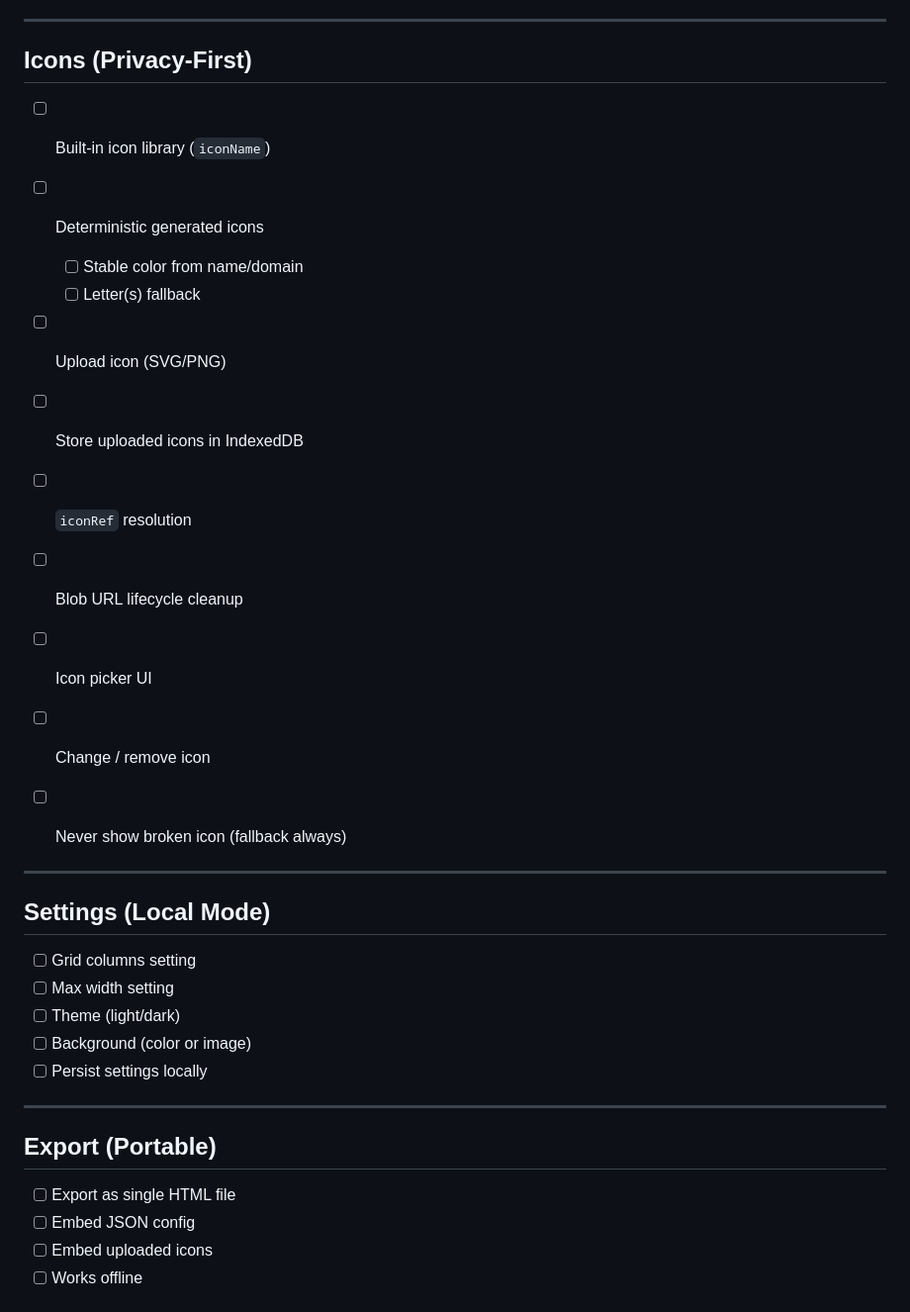
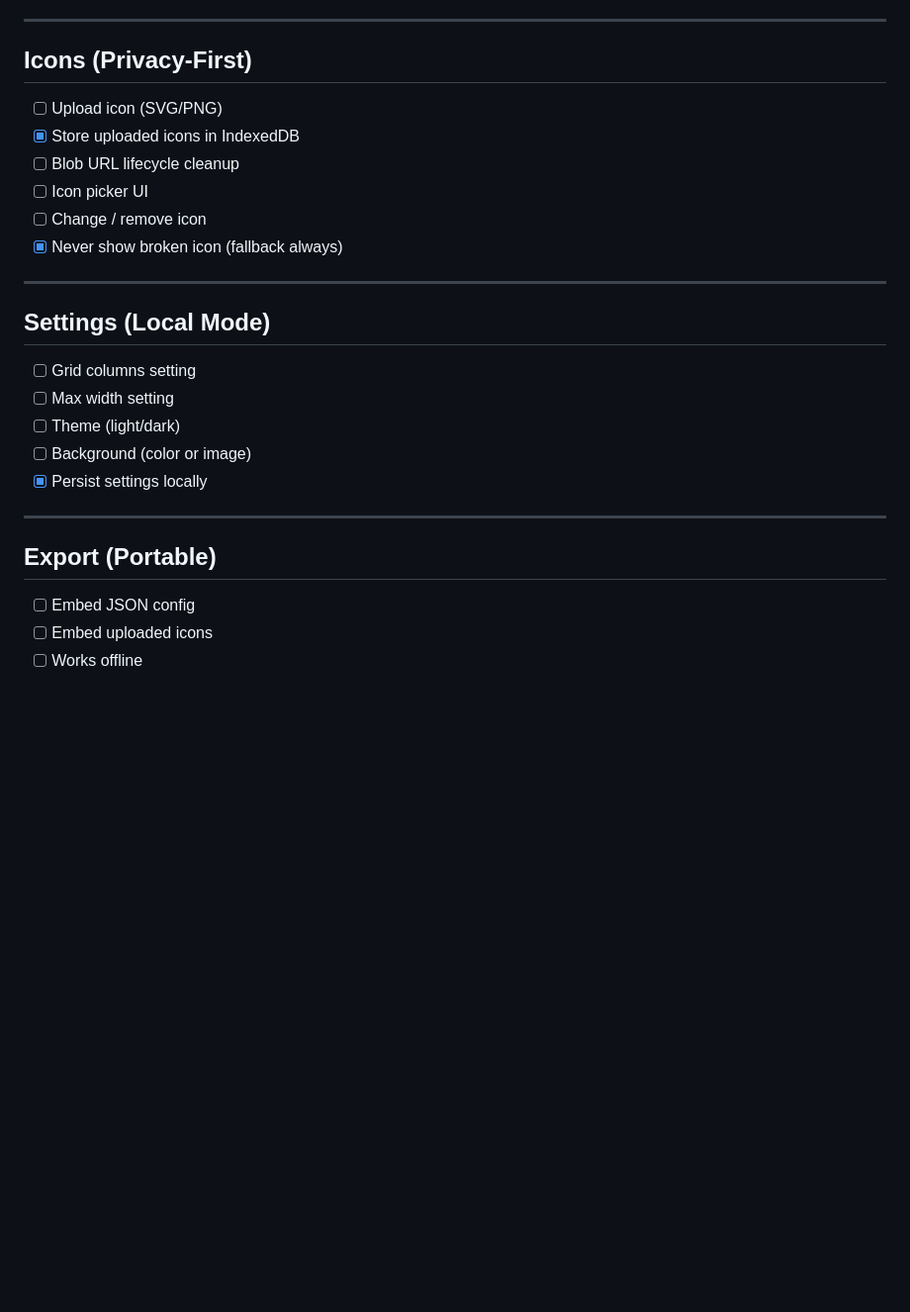
Before and after one commit to zeitport/ignidex, a Markdown page: todo.md, the part around the change. Shown at 99% size. Rendered like a GitHub page; blank space fills up the shorter version.

Commit message:
chore: update todo

```diff
--- a/todo.md
+++ b/todo.md
@@ -92,18 +92,12 @@
 
 ## Icons (Privacy-First)
 
-* [ ] Built-in icon library (`iconName`)
-* [ ] Deterministic generated icons
-
-    * [ ] Stable color from name/domain
-    * [ ] Letter(s) fallback
 * [ ] Upload icon (SVG/PNG)
-* [ ] Store uploaded icons in IndexedDB
-* [ ] `iconRef` resolution
+* [x] Store uploaded icons in IndexedDB
 * [ ] Blob URL lifecycle cleanup
 * [ ] Icon picker UI
 * [ ] Change / remove icon
-* [ ] Never show broken icon (fallback always)
+* [x] Never show broken icon (fallback always)
 
 ---
 
@@ -113,13 +107,12 @@
 * [ ] Max width setting
 * [ ] Theme (light/dark)
 * [ ] Background (color or image)
-* [ ] Persist settings locally
+* [x] Persist settings locally
 
 ---
 
 ## Export (Portable)
 
-* [ ] Export as single HTML file
 * [ ] Embed JSON config
 * [ ] Embed uploaded icons
 * [ ] Works offline
```
